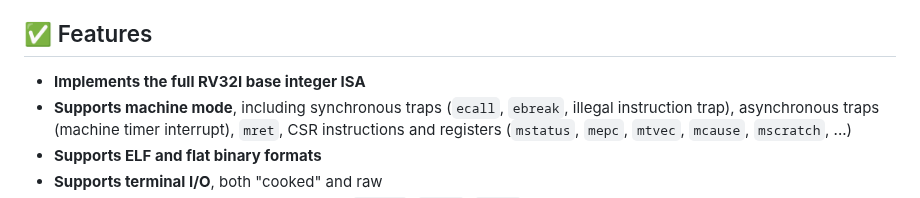
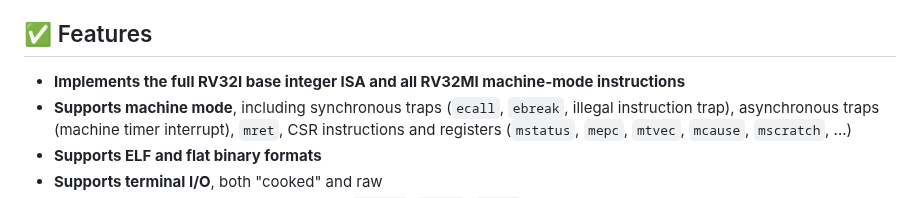
Before and after one commit to ccattuto/riscv-python, a Markdown page: README.md, the part around the change. Rendered like a GitHub page.

```diff
--- a/README.md
+++ b/README.md
@@ -4,7 +4,7 @@ This is a simple and readable **RISC-V RV32I emulator** written in pure Python.
 
 ## ✅ Features
 
-- **Implements the full RV32I base integer ISA**
+- **Implements the full RV32I base integer ISA and all RV32MI machine-mode instructions**
 - **Supports machine mode**, including synchronous traps (`ecall`, `ebreak`, illegal instruction trap), asynchronous traps (machine timer interrupt), `mret`, CSR instructions and registers (`mstatus`, `mepc`, `mtvec`, `mcause`, `mscratch`, ...)
 - **Supports ELF and flat binary formats**
 - **Supports terminal I/O**, both "cooked" and raw
```
